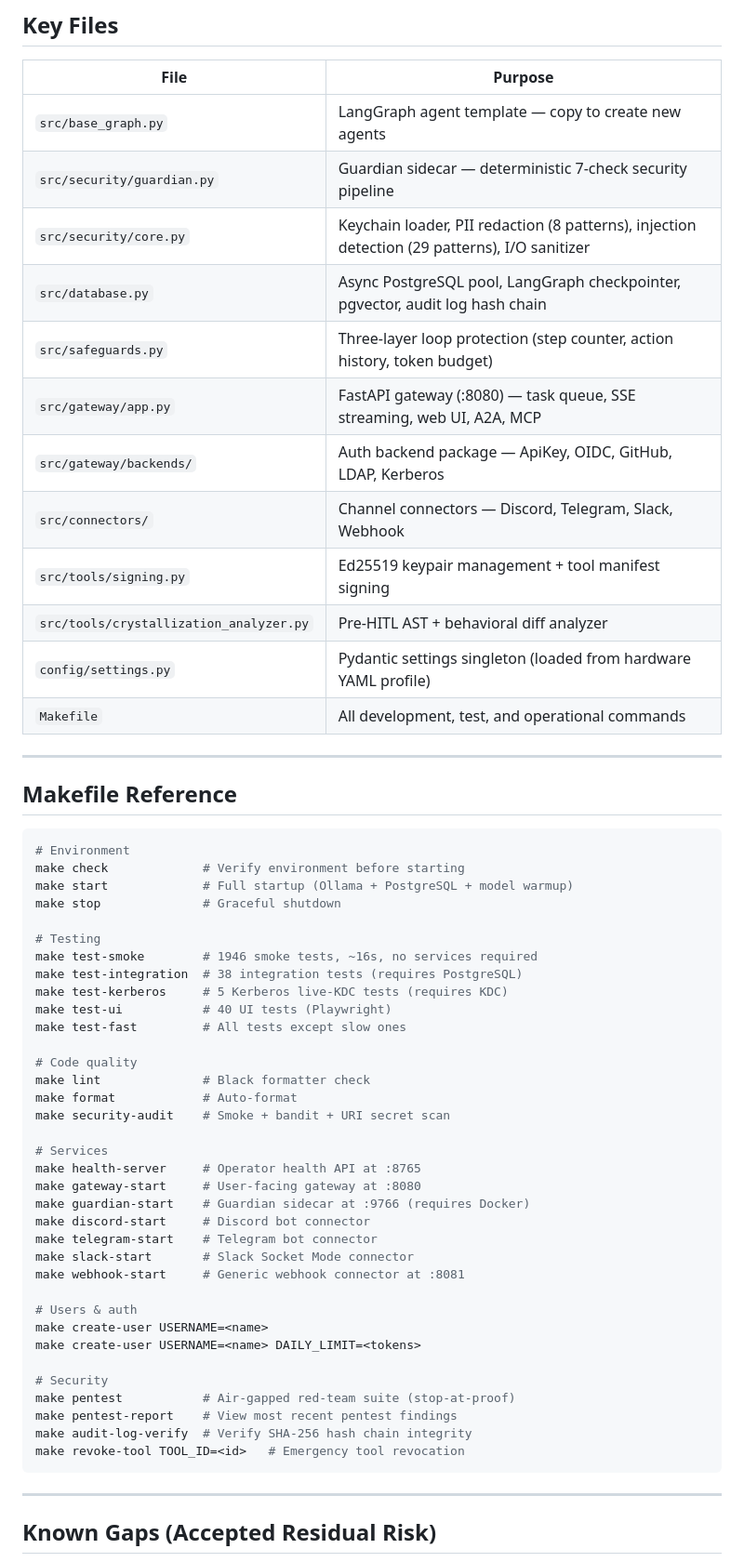
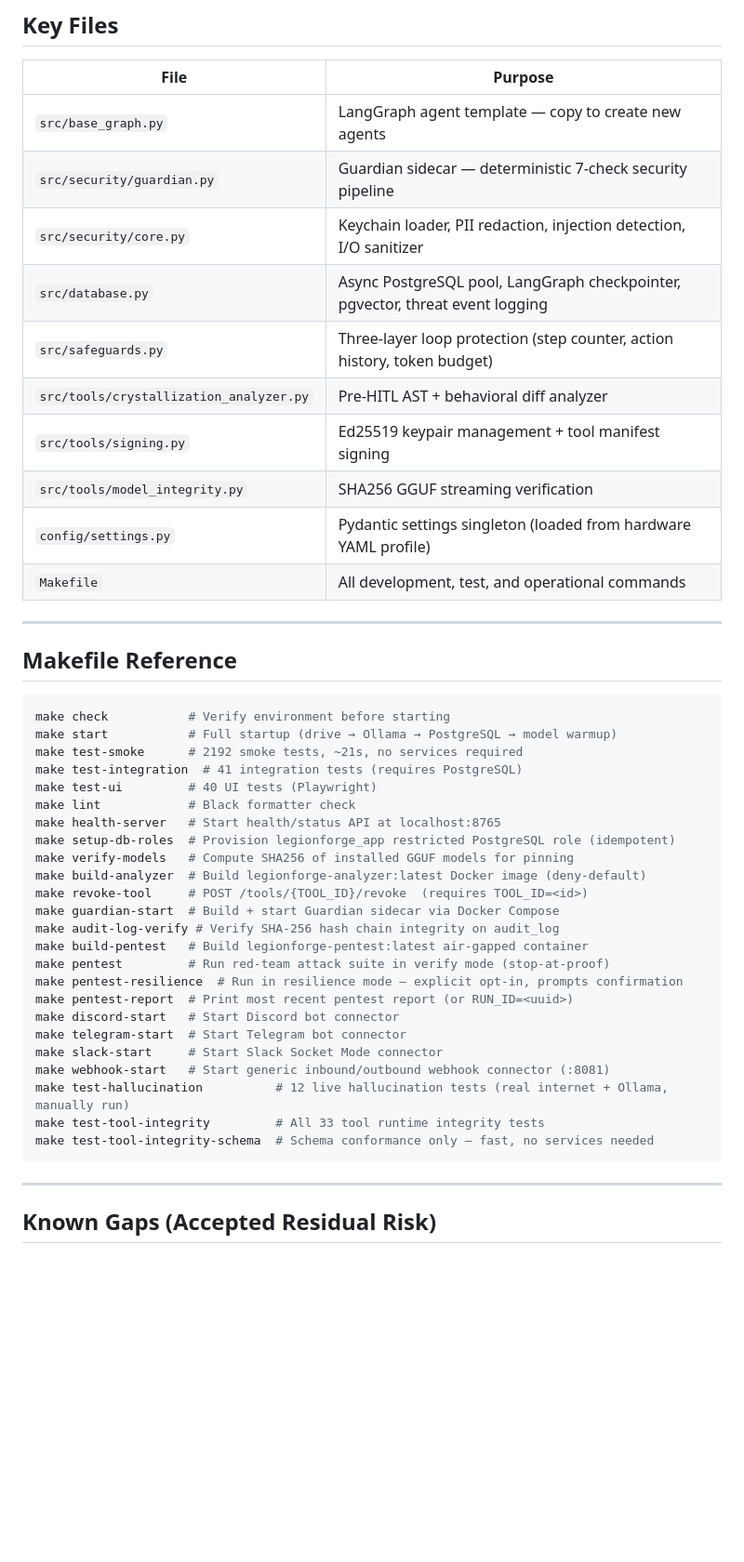
Before and after one commit to jp-cruz/LegionForge, a Markdown page: README.md, the part around one of its changes. Shown at 93% size. Drawn GitHub-style; blank space fills up the shorter version.

Commit message:
Update README.md
Update approved by jp - 2026.03.13

````diff
--- a/README.md
+++ b/README.md
@@ -229,14 +154,12 @@ open http://localhost:8080/ui
 |---|---|
 | `src/base_graph.py` | LangGraph agent template — copy to create new agents |
 | `src/security/guardian.py` | Guardian sidecar — deterministic 7-check security pipeline |
-| `src/security/core.py` | Keychain loader, PII redaction (8 patterns), injection detection (29 patterns), I/O sanitizer |
-| `src/database.py` | Async PostgreSQL pool, LangGraph checkpointer, pgvector, audit log hash chain |
+| `src/security/core.py` | Keychain loader, PII redaction, injection detection, I/O sanitizer |
+| `src/database.py` | Async PostgreSQL pool, LangGraph checkpointer, pgvector, threat event logging |
 | `src/safeguards.py` | Three-layer loop protection (step counter, action history, token budget) |
-| `src/gateway/app.py` | FastAPI gateway (:8080) — task queue, SSE streaming, web UI, A2A, MCP |
-| `src/gateway/backends/` | Auth backend package — ApiKey, OIDC, GitHub, LDAP, Kerberos |
-| `src/connectors/` | Channel connectors — Discord, Telegram, Slack, Webhook |
+| `src/tools/crystallization_analyzer.py` | Pre-HITL AST + behavioral diff analyzer |
 | `src/tools/signing.py` | Ed25519 keypair management + tool manifest signing |
-| `src/tools/crystallization_analyzer.py` | Pre-HITL AST + behavioral diff analyzer |
+| `src/tools/model_integrity.py` | SHA256 GGUF streaming verification |
 | `config/settings.py` | Pydantic settings singleton (loaded from hardware YAML profile) |
 | `Makefile` | All development, test, and operational commands |
 
@@ -245,41 +168,30 @@ open http://localhost:8080/ui
 ## Makefile Reference
 
 ```bash
-# Environment
-make check             # Verify environment before starting
-make start             # Full startup (Ollama + PostgreSQL + model warmup)
-make stop              # Graceful shutdown
-
-# Testing
-make test-smoke        # 1946 smoke tests, ~16s, no services required
-make test-integration  # 38 integration tests (requires PostgreSQL)
-make test-kerberos     # 5 Kerberos live-KDC tests (requires KDC)
-make test-ui           # 40 UI tests (Playwright)
-make test-fast         # All tests except slow ones
-
-# Code quality
-make lint              # Black formatter check
-make format            # Auto-format
-make security-audit    # Smoke + bandit + URI secret scan
-
-# Services
-make health-server     # Operator health API at :8765
-make gateway-start     # User-facing gateway at :8080
-make guardian-start    # Guardian sidecar at :9766 (requires Docker)
-make discord-start     # Discord bot connector
-make telegram-start    # Telegram bot connector
-make slack-start       # Slack Socket Mode connector
-make webhook-start     # Generic webhook connector at :8081
-
-# Users & auth
-make create-user USERNAME=<name>
-make create-user USERNAME=<name> DAILY_LIMIT=<tokens>
-
-# Security
-make pentest           # Air-gapped red-team suite (stop-at-proof)
-make pentest-report    # View most recent pentest findings
-make audit-log-verify  # Verify SHA-256 hash chain integrity
-make revoke-tool TOOL_ID=<id>   # Emergency tool revocation
+make check           # Verify environment before starting
+make start           # Full startup (drive → Ollama → PostgreSQL → model warmup)
+make test-smoke      # 2192 smoke tests, ~21s, no services required
+make test-integration  # 41 integration tests (requires PostgreSQL)
+make test-ui         # 40 UI tests (Playwright)
+make lint            # Black formatter check
+make health-server   # Start health/status API at localhost:8765
+make setup-db-roles  # Provision legionforge_app restricted PostgreSQL role (idempotent)
+make verify-models   # Compute SHA256 of installed GGUF models for pinning
+make build-analyzer  # Build legionforge-analyzer:latest Docker image (deny-default)
+make revoke-tool     # POST /tools/{TOOL_ID}/revoke  (requires TOOL_ID=<id>)
+make guardian-start  # Build + start Guardian sidecar via Docker Compose
+make audit-log-verify # Verify SHA-256 hash chain integrity on audit_log
+make build-pentest   # Build legionforge-pentest:latest air-gapped container
+make pentest         # Run red-team attack suite in verify mode (stop-at-proof)
+make pentest-resilience  # Run in resilience mode — explicit opt-in, prompts confirmation
+make pentest-report  # Print most recent pentest report (or RUN_ID=<uuid>)
+make discord-start   # Start Discord bot connector
+make telegram-start  # Start Telegram bot connector
+make slack-start     # Start Slack Socket Mode connector
+make webhook-start   # Start generic inbound/outbound webhook connector (:8081)
+make test-hallucination          # 12 live hallucination tests (real internet + Ollama, manually run)
+make test-tool-integrity         # All 33 tool runtime integrity tests
+make test-tool-integrity-schema  # Schema conformance only — fast, no services needed
 ```
 
 ---
````
Also changed, not shown: other parts of README.md (+69 -145 lines).
